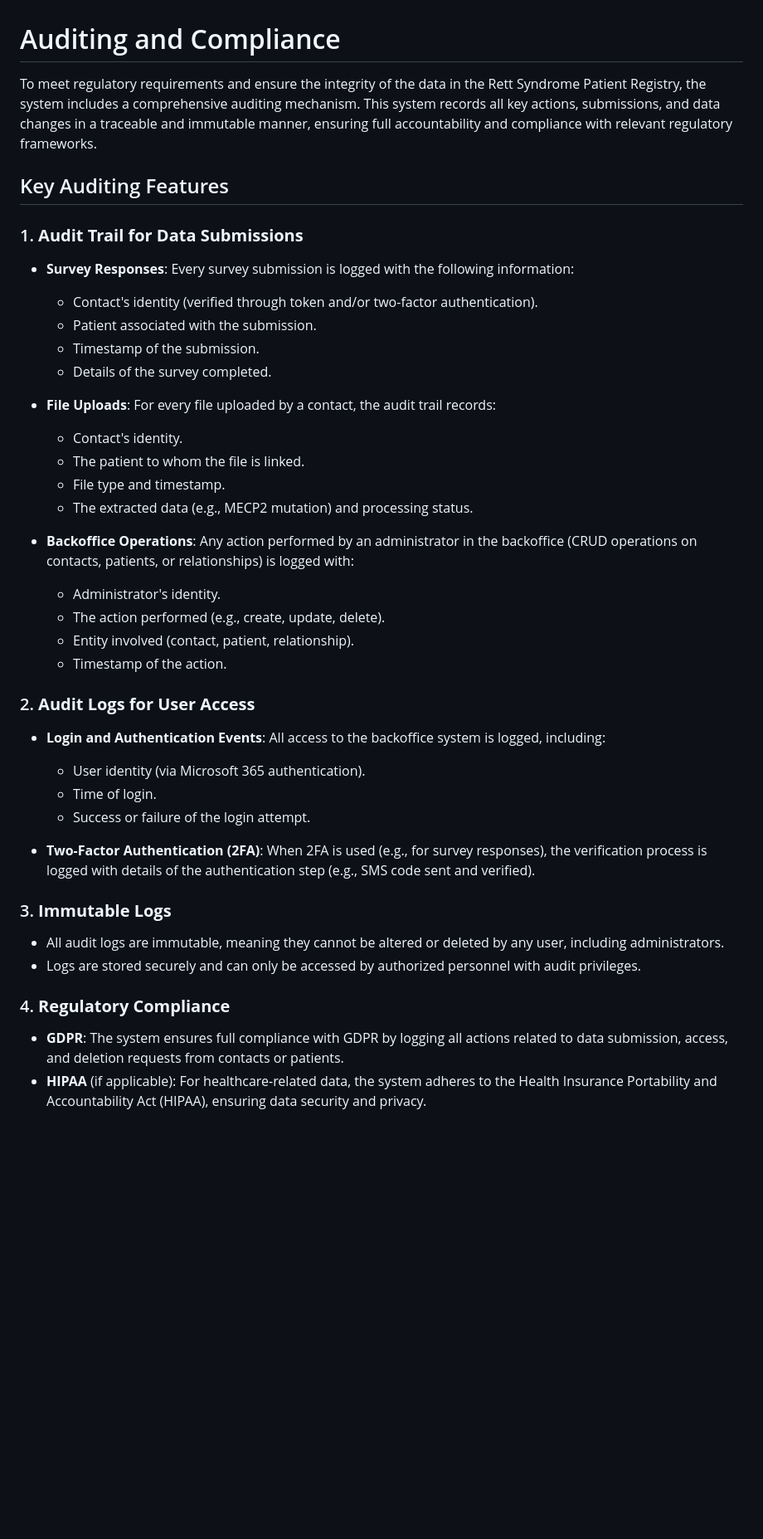
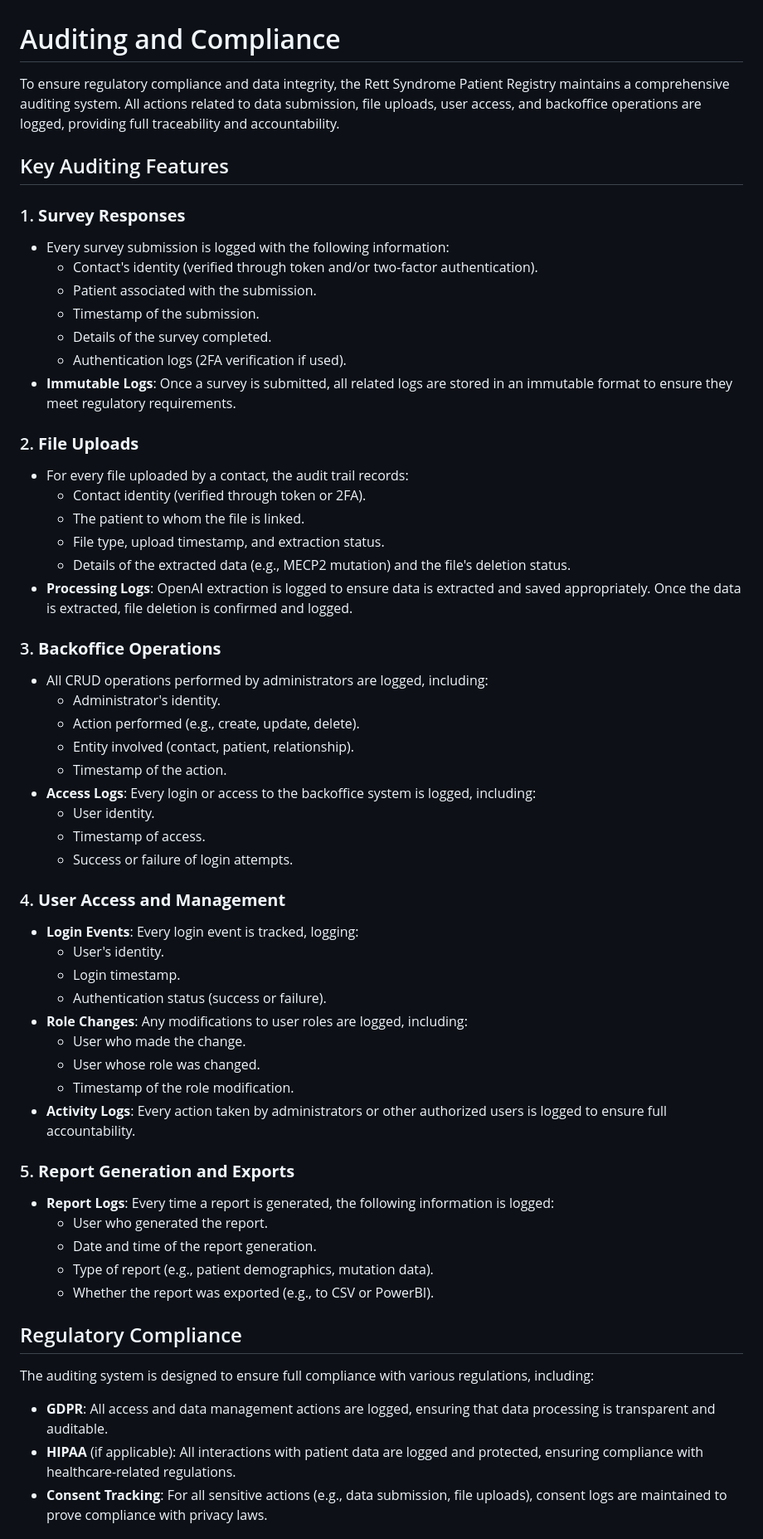
Before and after one commit to rett-europe/patient-registry, a Markdown page: docs/13-Auditing.md, the part around one of its changes. Shown at 83% size. GitHub-like rendering; blank space fills up the shorter version.

Commit message:
Updated audit

```diff
--- a/docs/13-Auditing.md
+++ b/docs/13-Auditing.md
@@ -1,41 +1,59 @@
 # Auditing and Compliance
 
-To meet regulatory requirements and ensure the integrity of the data in the Rett Syndrome Patient Registry, the system includes a comprehensive auditing mechanism. This system records all key actions, submissions, and data changes in a traceable and immutable manner, ensuring full accountability and compliance with relevant regulatory frameworks.
+To ensure regulatory compliance and data integrity, the Rett Syndrome Patient Registry maintains a comprehensive auditing system. All actions related to data submission, file uploads, user access, and backoffice operations are logged, providing full traceability and accountability.
 
 ## Key Auditing Features
 
-### 1. **Audit Trail for Data Submissions**
-- **Survey Responses**: Every survey submission is logged with the following information:
+### 1. **Survey Responses**
+- Every survey submission is logged with the following information:
   - Contact's identity (verified through token and/or two-factor authentication).
   - Patient associated with the submission.
   - Timestamp of the submission.
   - Details of the survey completed.
+  - Authentication logs (2FA verification if used).
+- **Immutable Logs**: Once a survey is submitted, all related logs are stored in an immutable format to ensure they meet regulatory requirements.
 
-- **File Uploads**: For every file uploaded by a contact, the audit trail records:
-  - Contact's identity.
+### 2. **File Uploads**
+- For every file uploaded by a contact, the audit trail records:
+  - Contact identity (verified through token or 2FA).
   - The patient to whom the file is linked.
-  - File type and timestamp.
-  - The extracted data (e.g., MECP2 mutation) and processing status.
+  - File type, upload timestamp, and extraction status.
+  - Details of the extracted data (e.g., MECP2 mutation) and the file's deletion status.
+- **Processing Logs**: OpenAI extraction is logged to ensure data is extracted and saved appropriately. Once the data is extracted, file deletion is confirmed and logged.
 
-- **Backoffice Operations**: Any action performed by an administrator in the backoffice (CRUD operations on contacts, patients, or relationships) is logged with:
+### 3. **Backoffice Operations**
+- All CRUD operations performed by administrators are logged, including:
   - Administrator's identity.
-  - The action performed (e.g., create, update, delete).
+  - Action performed (e.g., create, update, delete).
   - Entity involved (contact, patient, relationship).
   - Timestamp of the action.
+- **Access Logs**: Every login or access to the backoffice system is logged, including:
+  - User identity.
+  - Timestamp of access.
+  - Success or failure of login attempts.
 
-### 2. **Audit Logs for User Access**
-- **Login and Authentication Events**: All access to the backoffice system is logged, including:
-  - User identity (via Microsoft 365 authentication).
-  - Time of login.
-  - Success or failure of the login attempt.
+### 4. **User Access and Management**
+- **Login Events**: Every login event is tracked, logging:
+  - User's identity.
+  - Login timestamp.
+  - Authentication status (success or failure).
+- **Role Changes**: Any modifications to user roles are logged, including:
+  - User who made the change.
+  - User whose role was changed.
+  - Timestamp of the role modification.
+- **Activity Logs**: Every action taken by administrators or other authorized users is logged to ensure full accountability.
 
-- **Two-Factor Authentication (2FA)**: When 2FA is used (e.g., for survey responses), the verification process is logged with details of the authentication step (e.g., SMS code sent and verified).
+### 5. **Report Generation and Exports**
+- **Report Logs**: Every time a report is generated, the following information is logged:
+  - User who generated the report.
+  - Date and time of the report generation.
+  - Type of report (e.g., patient demographics, mutation data).
+  - Whether the report was exported (e.g., to CSV or PowerBI).
 
-### 3. **Immutable Logs**
-- All audit logs are immutable, meaning they cannot be altered or deleted by any user, including administrators.
-- Logs are stored securely and can only be accessed by authorized personnel with audit privileges.
+## Regulatory Compliance
 
-### 4. **Regulatory Compliance**
-- **GDPR**: The system ensures full compliance with GDPR by logging all actions related to data submission, access, and deletion requests from contacts or patients.
-- **HIPAA** (if applicable): For healthcare-related data, the system adheres to the Health Insurance Portability and Accountability Act (HIPAA), ensuring data security and privacy.
+The auditing system is designed to ensure full compliance with various regulations, including:
+- **GDPR**: All access and data management actions are logged, ensuring that data processing is transparent and auditable.
+- **HIPAA** (if applicable): All interactions with patient data are logged and protected, ensuring compliance with healthcare-related regulations.
+- **Consent Tracking**: For all sensitive actions (e.g., data submission, file uploads), consent logs are maintained to prove compliance with privacy laws.
 
```
Also changed, not shown: other parts of docs/13-Auditing.md (+14 -13 lines).
